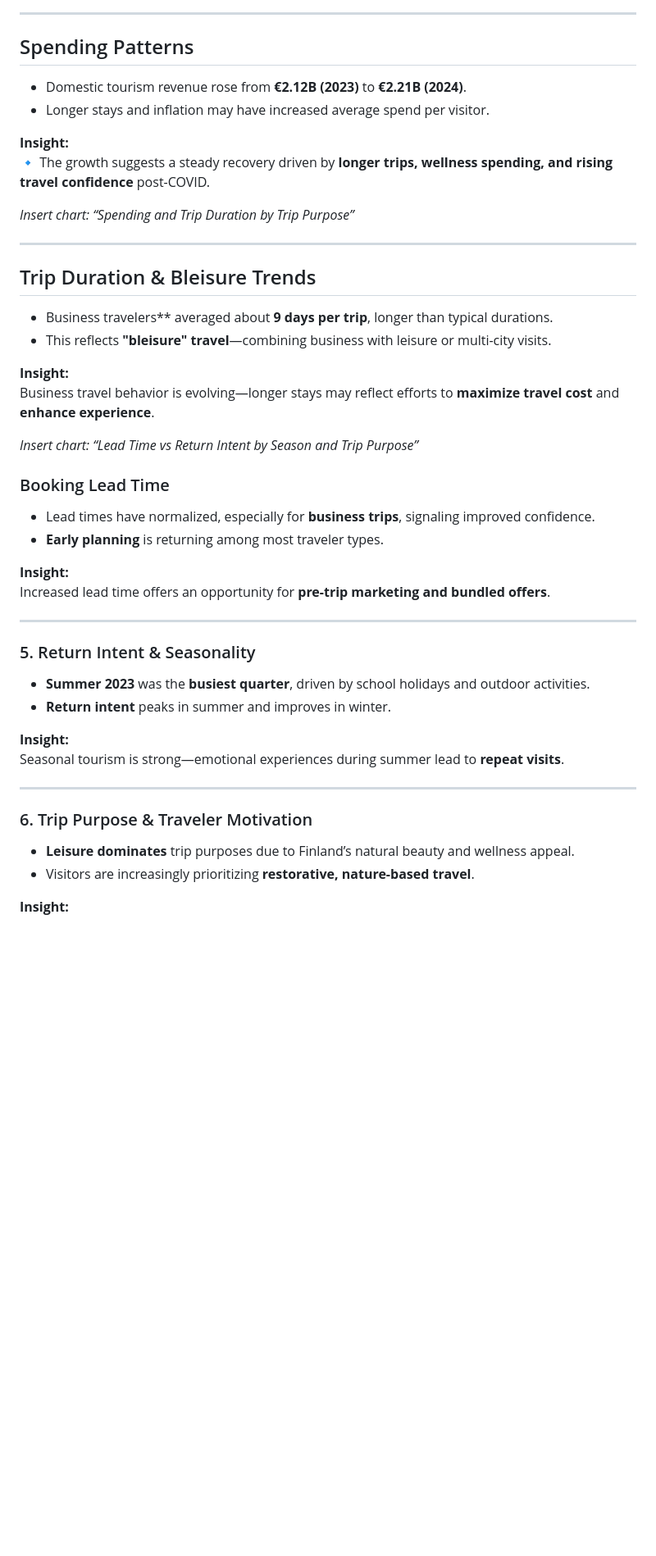
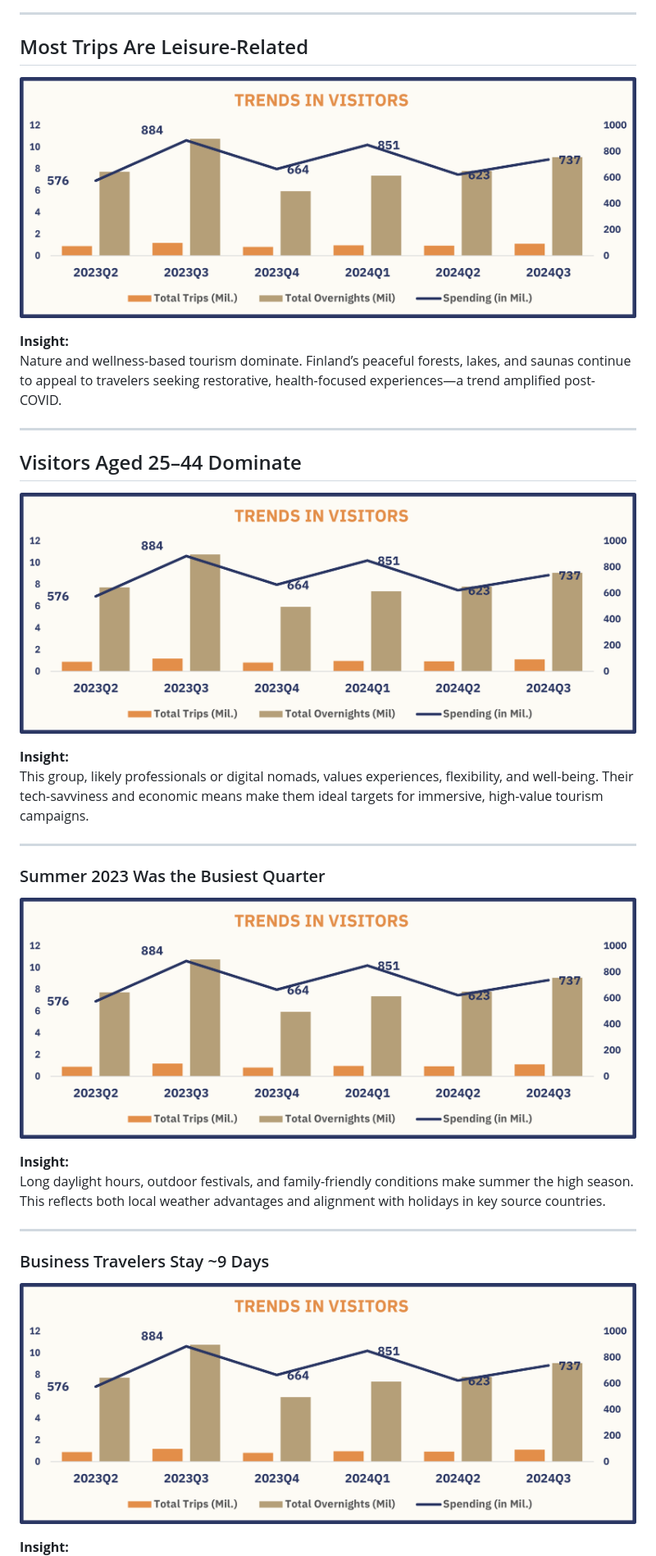
Before and after one commit to queenoriol/queenoriol.github.io, a Markdown page: Finland Tourism Excel Data Analysis/README.md, the part around one of its changes. Shown at 82% size. Rendered like a GitHub page; blank space fills up the shorter version.

```diff
--- a/Finland Tourism Excel Data Analysis/README.md
+++ b/Finland Tourism Excel Data Analysis/README.md
@@ -29,47 +28,35 @@ Adults aged **25–44** led both total trips and overnights, highlighting them a
 
 ---
 
-## Spending Patterns
-- Domestic tourism revenue rose from **€2.12B (2023)** to **€2.21B (2024)**.
-- Longer stays and inflation may have increased average spend per visitor.
+## Most Trips Are Leisure-Related
+
+ ![Dashboard Screenshot](Images/Overnights.png)
 
 **Insight:**
-🔹 The growth suggests a steady recovery driven by **longer trips, wellness spending, and rising travel confidence** post-COVID.
-
-_Insert chart: “Spending and Trip Duration by Trip Purpose”_
+Nature and wellness-based tourism dominate. Finland’s peaceful forests, lakes, and saunas continue to appeal to travelers seeking restorative, health-focused experiences—a trend amplified post-COVID.
 
 ---
 
-## Trip Duration & Bleisure Trends
-- Business travelers** averaged about **9 days per trip**, longer than typical durations.
-- This reflects **"bleisure" travel**—combining business with leisure or multi-city visits.
+## Visitors Aged 25–44 Dominate
+
+ ![Dashboard Screenshot](Images/Overnights.png)
 
 **Insight:**
-Business travel behavior is evolving—longer stays may reflect efforts to **maximize travel cost** and **enhance experience**.
-
-_Insert chart: “Lead Time vs Return Intent by Season and Trip Purpose”_
-
-
-### Booking Lead Time
-- Lead times have normalized, especially for **business trips**, signaling improved confidence.
-- **Early planning** is returning among most traveler types.
-
-**Insight:**
-Increased lead time offers an opportunity for **pre-trip marketing and bundled offers**.
+This group, likely professionals or digital nomads, values experiences, flexibility, and well-being. Their tech-savviness and economic means make them ideal targets for immersive, high-value tourism campaigns.
 
 ---
 
-### 5. Return Intent & Seasonality
-- **Summer 2023** was the **busiest quarter**, driven by school holidays and outdoor activities.
-- **Return intent** peaks in summer and improves in winter.
+### Summer 2023 Was the Busiest Quarter
+
+ ![Dashboard Screenshot](Images/Overnights.png)
 
 **Insight:**
-Seasonal tourism is strong—emotional experiences during summer lead to **repeat visits**.
+Long daylight hours, outdoor festivals, and family-friendly conditions make summer the high season. This reflects both local weather advantages and alignment with holidays in key source countries.
 
 ---
 
-### 6. Trip Purpose & Traveler Motivation
-- **Leisure dominates** trip purposes due to Finland’s natural beauty and wellness appeal.
-- Visitors are increasingly prioritizing **restorative, nature-based travel**.
+### Business Travelers Stay ~9 Days
+
+ ![Dashboard Screenshot](Images/Overnights.png)
 
 **Insight:**
```
Also changed, not shown: other parts of Finland Tourism Excel Data Analysis/README.md (+30 -48 lines).
